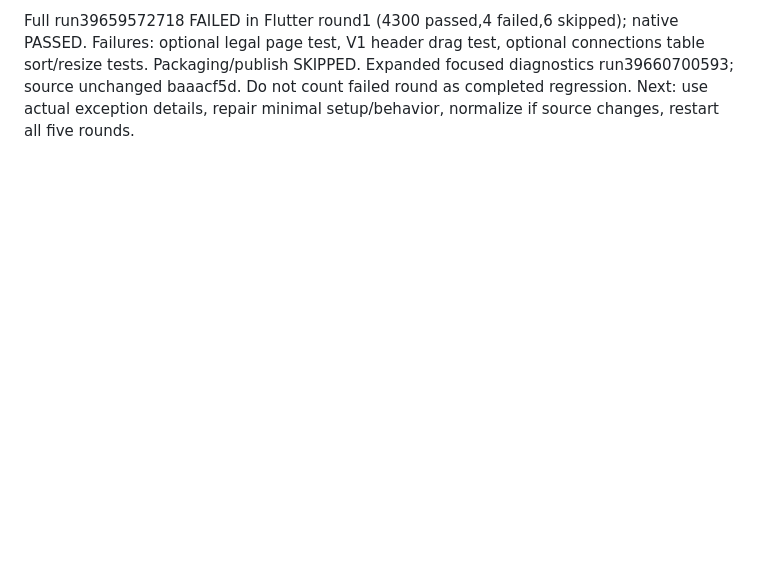
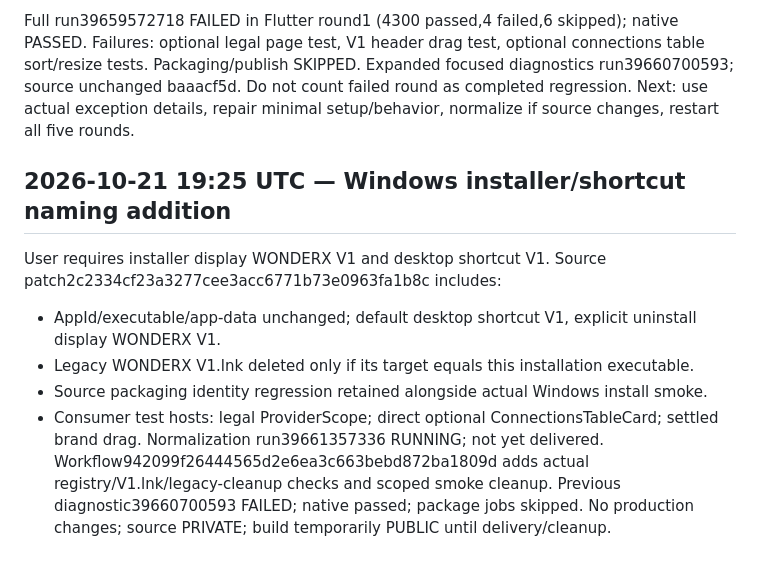
Before and after one commit to worldneedme/xxd-build, a Markdown page: docs/WONDERX-091-ACTIVE-FLOW.md, the part around the change. Drawn GitHub-style; blank space fills up the shorter version.

Commit message:
docs: record requested windows installer and desktop identity

```diff
--- a/docs/WONDERX-091-ACTIVE-FLOW.md
+++ b/docs/WONDERX-091-ACTIVE-FLOW.md
@@ -77,3 +77,16 @@ Full run39659572718 FAILED in Flutter round1 (4300 passed,4 failed,6 skipped); n
 Failures: optional legal page test, V1 header drag test, optional connections table sort/resize tests.
 Packaging/publish SKIPPED. Expanded focused diagnostics run39660700593; source unchanged baaacf5d.
 Do not count failed round as completed regression. Next: use actual exception details, repair minimal setup/behavior, normalize if source changes, restart all five rounds.
+
+
+## 2026-10-21 19:25 UTC — Windows installer/shortcut naming addition
+User requires installer display WONDERX V1 and desktop shortcut V1.
+Source patch2c2334cf23a3277cee3acc6771b73e0963fa1b8c includes:
+- AppId/executable/app-data unchanged; default desktop shortcut V1, explicit uninstall display WONDERX V1.
+- Legacy WONDERX V1.lnk deleted only if its target equals this installation executable.
+- Source packaging identity regression retained alongside actual Windows install smoke.
+- Consumer test hosts: legal ProviderScope; direct optional ConnectionsTableCard; settled brand drag.
+Normalization run39661357336 RUNNING; not yet delivered.
+Workflow942099f26444565d2e6ea3c663bebd872ba1809d adds actual registry/V1.lnk/legacy-cleanup checks and scoped smoke cleanup.
+Previous diagnostic39660700593 FAILED; native passed; package jobs skipped.
+No production changes; source PRIVATE; build temporarily PUBLIC until delivery/cleanup.
```
